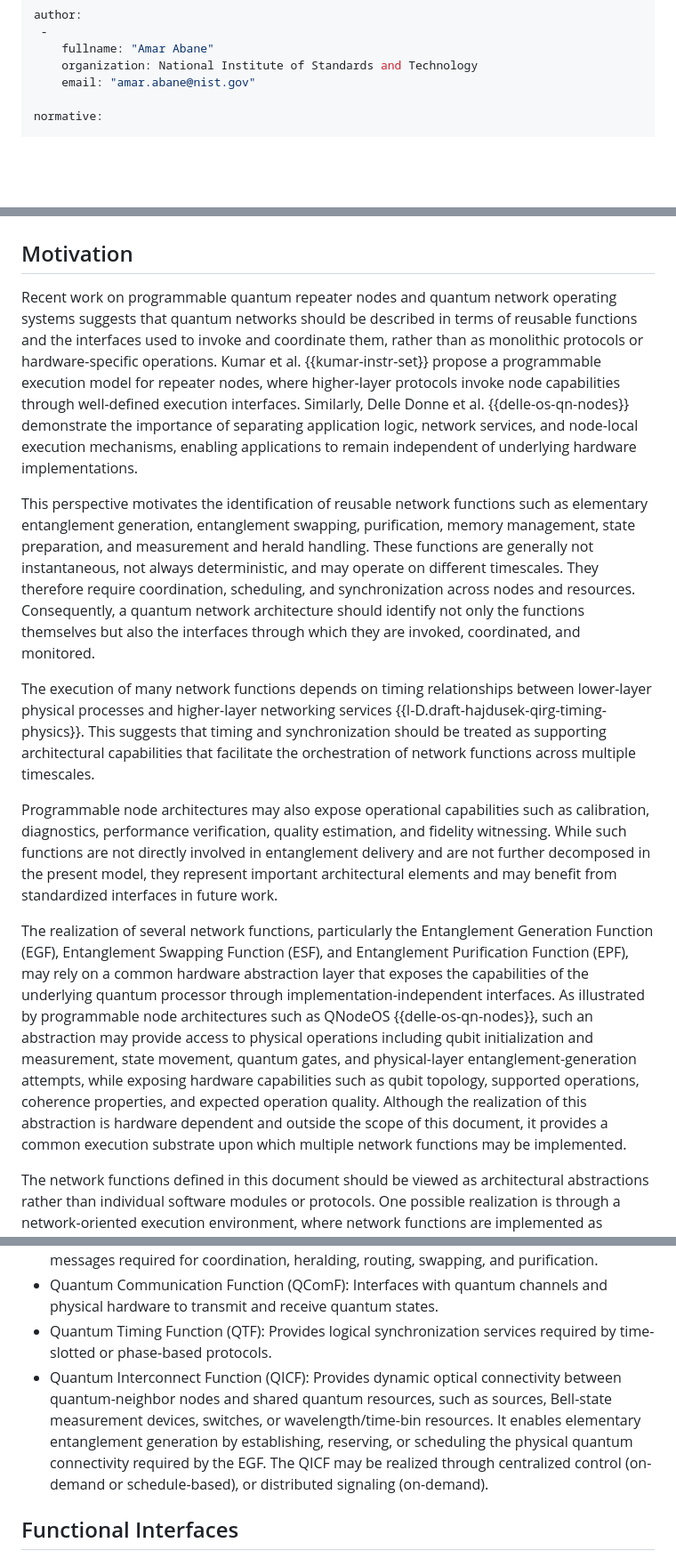
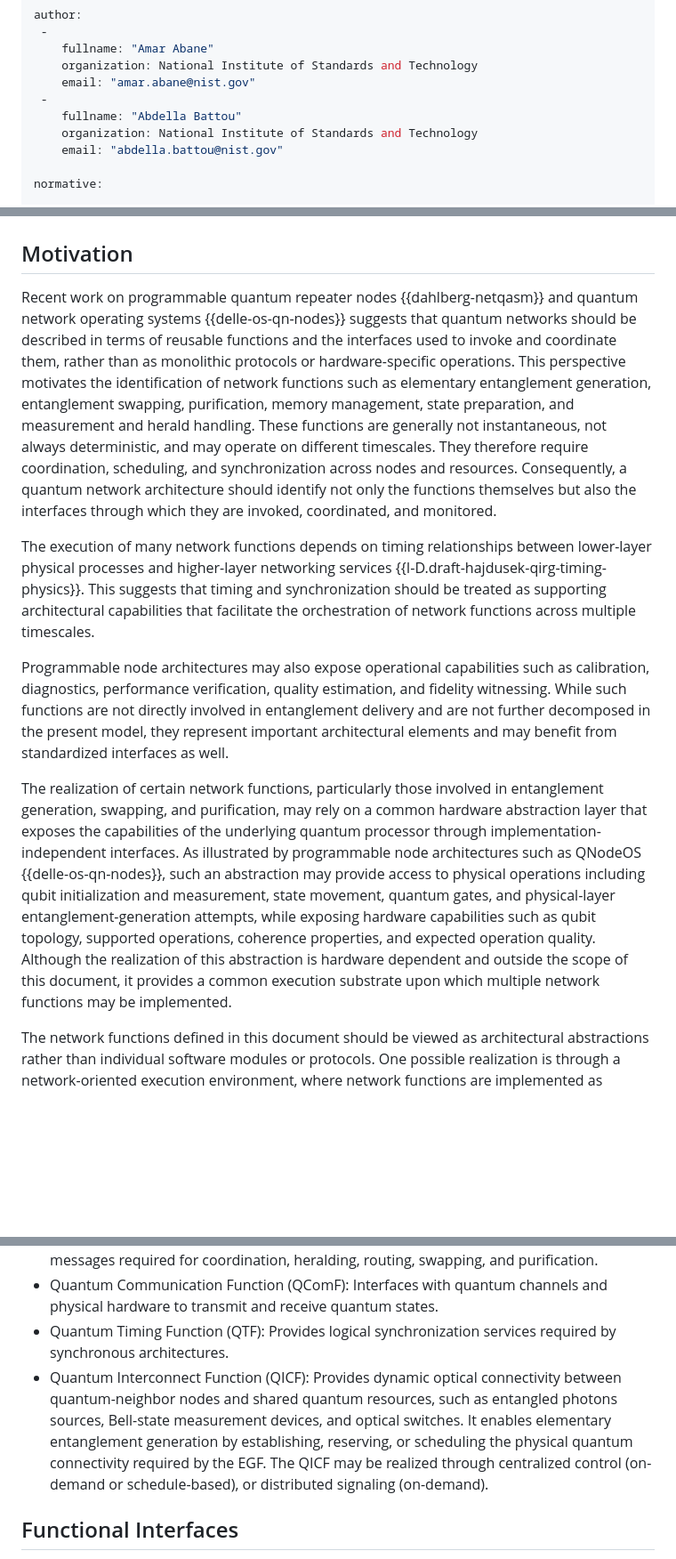
Before and after one commit to amar-ox/draft-abane-qirg-function-abstraction, a Markdown page: draft-abane-qirg-function-abstraction.md, 3 parts joined by grey strips. Shown at 89% size. Rendered like a GitHub page; blank space fills up the shorter version.

Commit message:
revision

```diff
--- a/draft-abane-qirg-function-abstraction.md
+++ b/draft-abane-qirg-function-abstraction.md
@@ -31,6 +31,10 @@ author:
     fullname: "Amar Abane"
     organization: National Institute of Standards and Technology
     email: "amar.abane@nist.gov"
+ -
+    fullname: "Abdella Battou"
+    organization: National Institute of Standards and Technology
+    email: "abdella.battou@nist.gov"
 
 normative:
 
@@ -196,15 +200,13 @@ These recurring responsibilities motivate the function-oriented abstraction adop
 # Network Functions and Interfaces
 
 ## Motivation
-Recent work on programmable quantum repeater nodes and quantum network operating systems suggests that quantum networks should be described in terms of reusable functions and the interfaces used to invoke and coordinate them, rather than as monolithic protocols or hardware-specific operations. Kumar et al. {{kumar-instr-set}} propose a programmable execution model for repeater nodes, where higher-layer protocols invoke node capabilities through well-defined execution interfaces. Similarly, Delle Donne et al. {{delle-os-qn-nodes}} demonstrate the importance of separating application logic, network services, and node-local execution mechanisms, enabling applications to remain independent of underlying hardware implementations.
-
-This perspective motivates the identification of reusable network functions such as elementary entanglement generation, entanglement swapping, purification, memory management, state preparation, and measurement and herald handling. These functions are generally not instantaneous, not always deterministic, and may operate on different timescales. They therefore require coordination, scheduling, and synchronization across nodes and resources. Consequently, a quantum network architecture should identify not only the functions themselves but also the interfaces through which they are invoked, coordinated, and monitored.
+Recent work on programmable quantum repeater nodes {{dahlberg-netqasm}} and quantum network operating systems {{delle-os-qn-nodes}} suggests that quantum networks should be described in terms of reusable functions and the interfaces used to invoke and coordinate them, rather than as monolithic protocols or hardware-specific operations. This perspective motivates the identification of network functions such as elementary entanglement generation, entanglement swapping, purification, memory management, state preparation, and measurement and herald handling. These functions are generally not instantaneous, not always deterministic, and may operate on different timescales. They therefore require coordination, scheduling, and synchronization across nodes and resources. Consequently, a quantum network architecture should identify not only the functions themselves but also the interfaces through which they are invoked, coordinated, and monitored.
 
 The execution of many network functions depends on timing relationships between lower-layer physical processes and higher-layer networking services {{I-D.draft-hajdusek-qirg-timing-physics}}. This suggests that timing and synchronization should be treated as supporting architectural capabilities that facilitate the orchestration of network functions across multiple timescales.
 
-Programmable node architectures may also expose operational capabilities such as calibration, diagnostics, performance verification, quality estimation, and fidelity witnessing. While such functions are not directly involved in entanglement delivery and are not further decomposed in the present model, they represent important architectural elements and may benefit from standardized interfaces in future work.
+Programmable node architectures may also expose operational capabilities such as calibration, diagnostics, performance verification, quality estimation, and fidelity witnessing. While such functions are not directly involved in entanglement delivery and are not further decomposed in the present model, they represent important architectural elements and may benefit from standardized interfaces as well.
 
-The realization of several network functions, particularly the Entanglement Generation Function (EGF), Entanglement Swapping Function (ESF), and Entanglement Purification Function (EPF), may rely on a common hardware abstraction layer that exposes the capabilities of the underlying quantum processor through implementation-independent interfaces. As illustrated by programmable node architectures such as QNodeOS {{delle-os-qn-nodes}}, such an abstraction may provide access to physical operations including qubit initialization and measurement, state movement, quantum gates, and physical-layer entanglement-generation attempts, while exposing hardware capabilities such as qubit topology, supported operations, coherence properties, and expected operation quality. Although the realization of this abstraction is hardware dependent and outside the scope of this document, it provides a common execution substrate upon which multiple network functions may be implemented.
+The realization of certain network functions, particularly those involved in entanglement generation, swapping, and purification, may rely on a common hardware abstraction layer that exposes the capabilities of the underlying quantum processor through implementation-independent interfaces. As illustrated by programmable node architectures such as QNodeOS {{delle-os-qn-nodes}}, such an abstraction may provide access to physical operations including qubit initialization and measurement, state movement, quantum gates, and physical-layer entanglement-generation attempts, while exposing hardware capabilities such as qubit topology, supported operations, coherence properties, and expected operation quality. Although the realization of this abstraction is hardware dependent and outside the scope of this document, it provides a common execution substrate upon which multiple network functions may be implemented.
 
 The network functions defined in this document should be viewed as architectural abstractions rather than individual software modules or protocols. One possible realization is through a network-oriented execution environment, where network functions are implemented as coordinated quantum and classical programs executing on a quantum network processing unit (QNPU) {{dahlberg-netqasm}}. In such systems, a program consists of quantum code blocks, containing quantum operations interleaved with classical control, together with purely classical code blocks responsible for coordination and communication. The QNPU executes hardware-dependent quantum operations through lower-layer execution interfaces. This separation enables network functions to remain portable across hardware platforms while allowing hardware-specific optimizations within the underlying execution environment.
 
@@ -223,8 +225,8 @@ The network functions defined in this document should be viewed as architectural
 - Entanglement Purification Function (EPF): Executes purification protocols and maintains the associated operation state.
 - Classical Communication Function (CComF): Provides transport of classical protocol messages required for coordination, heralding, routing, swapping, and purification.
 - Quantum Communication Function (QComF): Interfaces with quantum channels and physical hardware to transmit and receive quantum states.
-- Quantum Timing Function (QTF): Provides logical synchronization services required by time-slotted or phase-based protocols.
-- Quantum Interconnect Function (QICF): Provides dynamic optical connectivity between quantum-neighbor nodes and shared quantum resources, such as sources, Bell-state measurement devices, switches, or wavelength/time-bin resources. It enables elementary entanglement generation by establishing, reserving, or scheduling the physical quantum connectivity required by the EGF. The QICF may be realized through centralized control (on-demand or schedule-based), or distributed signaling (on-demand).
+- Quantum Timing Function (QTF): Provides logical synchronization services required by synchronous architectures.
+- Quantum Interconnect Function (QICF): Provides dynamic optical connectivity between quantum-neighbor nodes and shared quantum resources, such as entangled photons sources, Bell-state measurement devices, and optical switches. It enables elementary entanglement generation by establishing, reserving, or scheduling the physical quantum connectivity required by the EGF. The QICF may be realized through centralized control (on-demand or schedule-based), or distributed signaling (on-demand).
 
 
 ## Functional Interfaces
```
Also changed, not shown: other parts of draft-abane-qirg-function-abstraction.md (+8 -8 lines).
